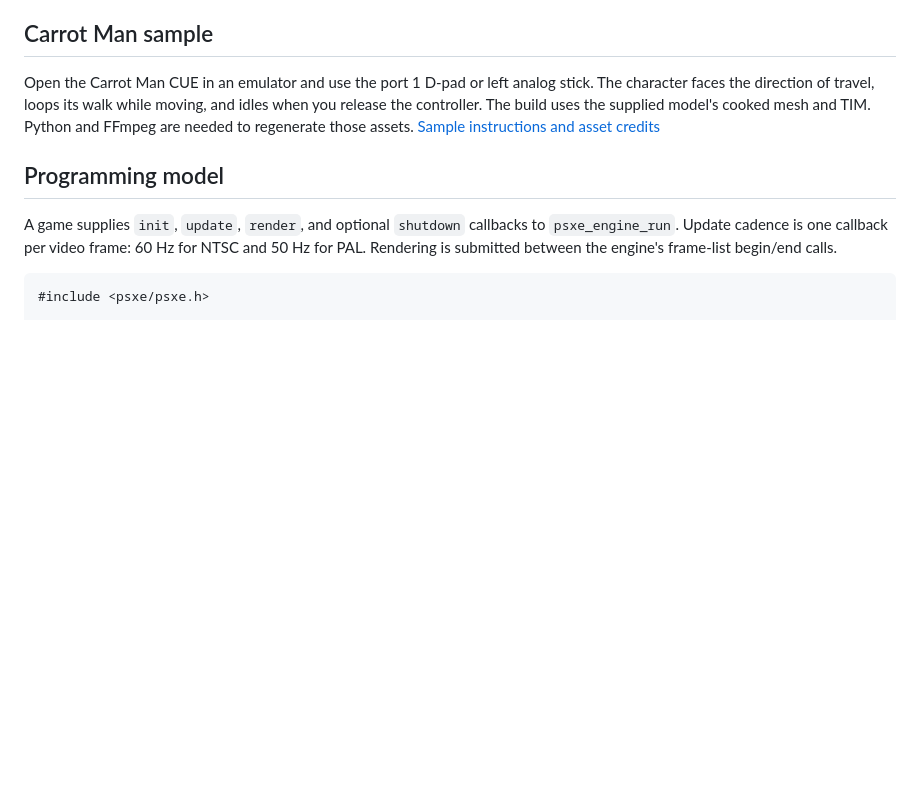
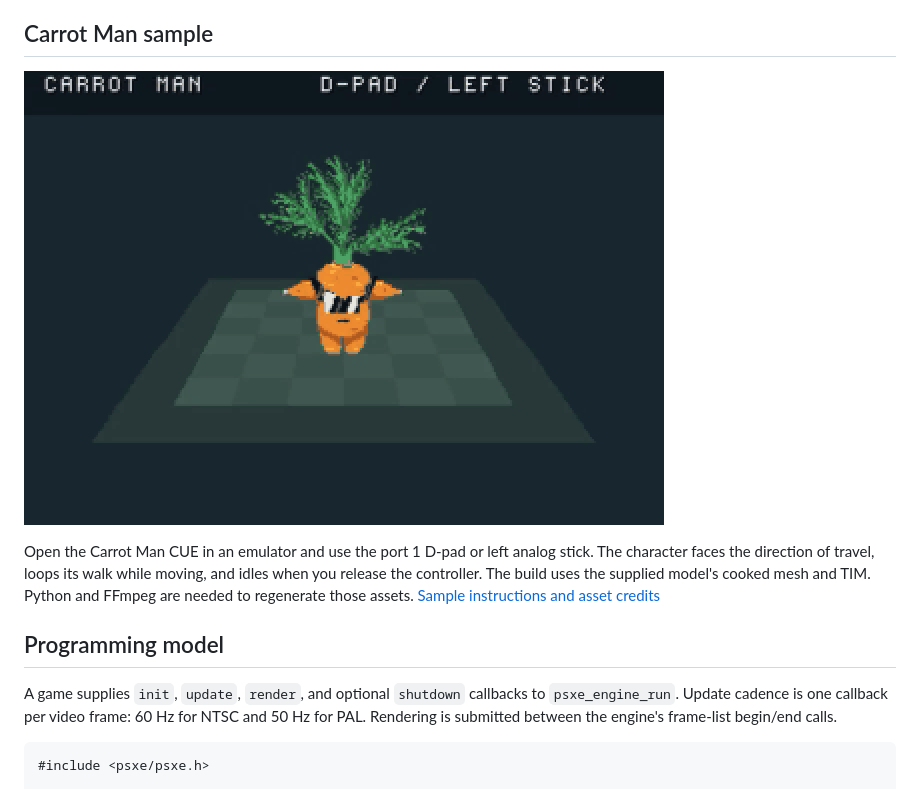
Before and after one commit to cekkr/psx-engine, a Markdown page: README.md, the part around the change. Rendered like a GitHub page; pictures changed too: md-assets/carrot-man-demo.gif (added); blank space fills up the shorter version.

Commit message:
carrot demo gif

```diff
--- a/README.md
+++ b/README.md
@@ -132,6 +132,8 @@ limit of about 15.48 ms. The release sample uses the compact frame and light HUD
 
 ## Carrot Man sample
 
+![Carrot Man idles, then walks and turns around the demo floor in DuckStation.](md-assets/carrot-man-demo.gif)
+
 Open the Carrot Man CUE in an emulator and use the port 1 D-pad or left analog
 stick. The character faces the direction of travel, loops its walk while
 moving, and idles when you release the controller. The build uses the supplied
```
Also changed, not shown: AGENTS.md (+2 -0 lines).
